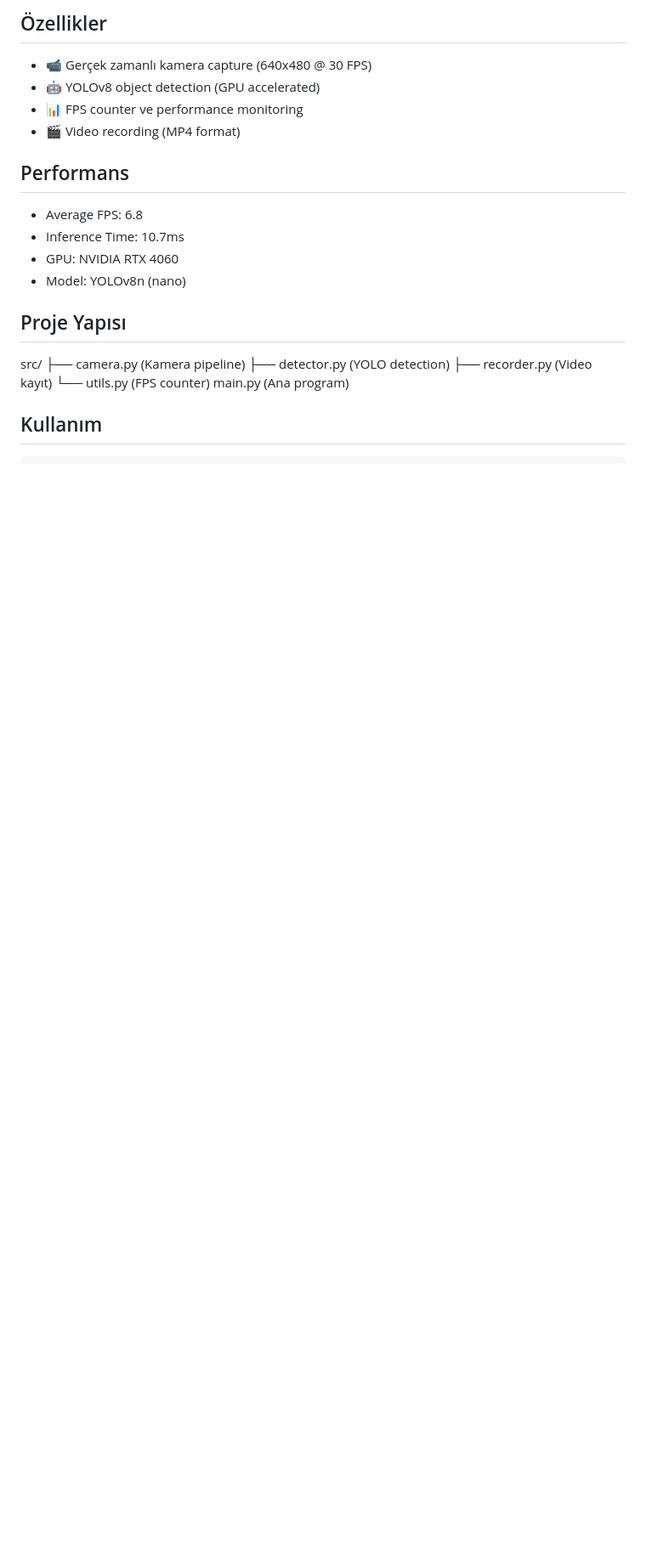
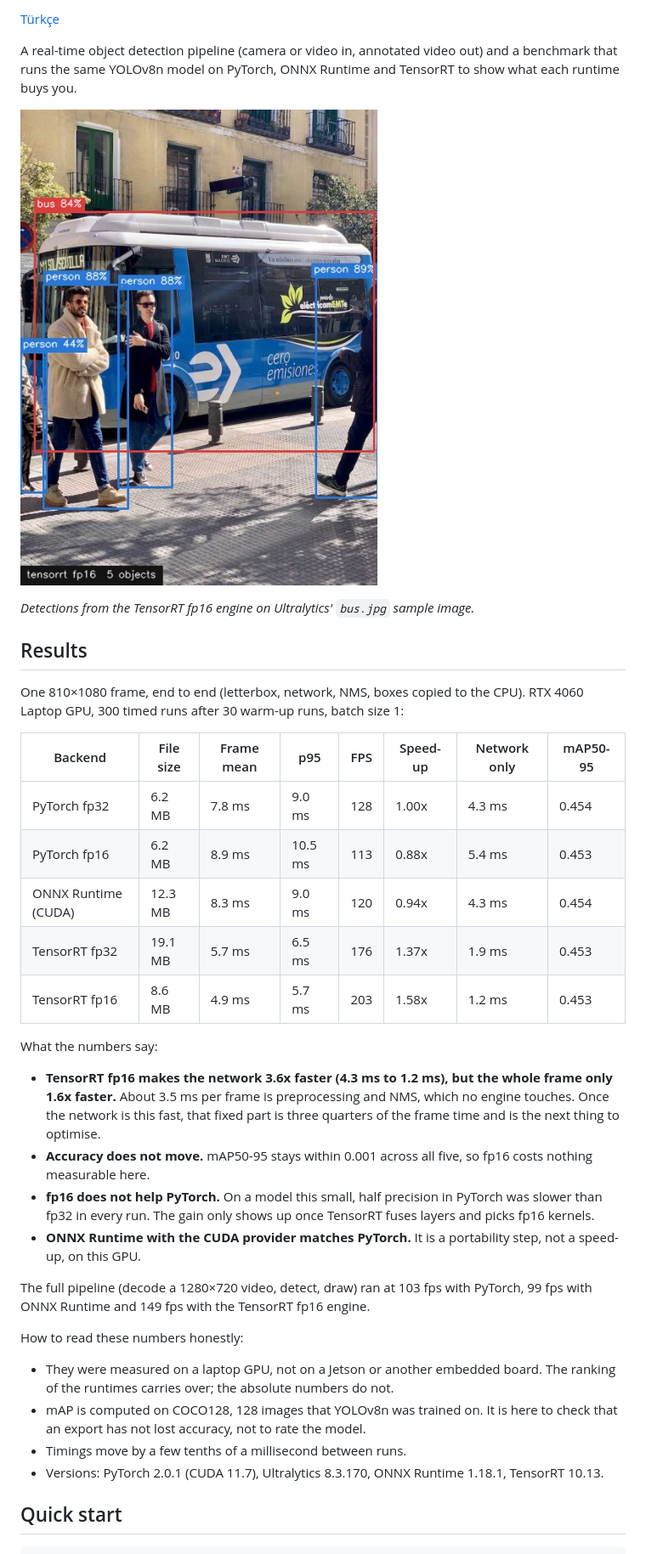
Before and after one commit to eliftb/EdgeVision, a Markdown page: README.md, the part around one of its changes. Shown at 85% size. Rendered like a GitHub page; pictures changed too: docs/detection_example.jpg (added); blank space fills up the shorter version.

Commit message:
Rewrite the README with measured results, add Turkish version
Co-Authored-By: Claude Fable 5.2 <noreply@anthropic.com>

````diff
--- a/README.md
+++ b/README.md
@@ -4,26 +4,40 @@ Edge Device Üzerinde Gerçek Zamanlı Bilgisayarlı Görü Pipeline'ı
 
-## Özellikler
+[Türkçe](README.tr.md)
 
-- 📹 Gerçek zamanlı kamera capture (640x480 @ 30 FPS)
-- 🤖 YOLOv8 object detection (GPU accelerated)
-- 📊 FPS counter ve performance monitoring
-- 🎬 Video recording (MP4 format)
+A real-time object detection pipeline (camera or video in, annotated video out) and a benchmark that runs the same YOLOv8n model on PyTorch, ONNX Runtime and TensorRT to show what each runtime buys you.
 
-## Performans
+![YOLOv8n detections from the TensorRT fp16 engine](docs/detection_example.jpg)
 
-- Average FPS: 6.8
-- Inference Time: 10.7ms
-- GPU: NVIDIA RTX 4060
-- Model: YOLOv8n (nano)
+*Detections from the TensorRT fp16 engine on Ultralytics' `bus.jpg` sample image.*
 
-## Proje Yapısı
-src/
-├── camera.py (Kamera pipeline)
-├── detector.py (YOLO detection)
-├── recorder.py (Video kayıt)
-└── utils.py (FPS counter)
-main.py (Ana program)
+## Results
 
-## Kullanım
+One 810×1080 frame, end to end (letterbox, network, NMS, boxes copied to the CPU). RTX 4060 Laptop GPU, 300 timed runs after 30 warm-up runs, batch size 1:
+
+| Backend | File size | Frame mean | p95 | FPS | Speed-up | Network only | mAP50-95 |
+|---|---|---|---|---|---|---|---|
+| PyTorch fp32 | 6.2 MB | 7.8 ms | 9.0 ms | 128 | 1.00x | 4.3 ms | 0.454 |
+| PyTorch fp16 | 6.2 MB | 8.9 ms | 10.5 ms | 113 | 0.88x | 5.4 ms | 0.453 |
+| ONNX Runtime (CUDA) | 12.3 MB | 8.3 ms | 9.0 ms | 120 | 0.94x | 4.3 ms | 0.454 |
+| TensorRT fp32 | 19.1 MB | 5.7 ms | 6.5 ms | 176 | 1.37x | 1.9 ms | 0.453 |
+| TensorRT fp16 | 8.6 MB | 4.9 ms | 5.7 ms | 203 | 1.58x | 1.2 ms | 0.453 |
+
+What the numbers say:
+
+- **TensorRT fp16 makes the network 3.6x faster (4.3 ms to 1.2 ms), but the whole frame only 1.6x faster.** About 3.5 ms per frame is preprocessing and NMS, which no engine touches. Once the network is this fast, that fixed part is three quarters of the frame time and is the next thing to optimise.
+- **Accuracy does not move.** mAP50-95 stays within 0.001 across all five, so fp16 costs nothing measurable here.
+- **fp16 does not help PyTorch.** On a model this small, half precision in PyTorch was slower than fp32 in every run. The gain only shows up once TensorRT fuses layers and picks fp16 kernels.
+- **ONNX Runtime with the CUDA provider matches PyTorch.** It is a portability step, not a speed-up, on this GPU.
+
+The full pipeline (decode a 1280×720 video, detect, draw) ran at 103 fps with PyTorch, 99 fps with ONNX Runtime and 149 fps with the TensorRT fp16 engine.
+
+How to read these numbers honestly:
+
+- They were measured on a laptop GPU, not on a Jetson or another embedded board. The ranking of the runtimes carries over; the absolute numbers do not.
+- mAP is computed on COCO128, 128 images that YOLOv8n was trained on. It is here to check that an export has not lost accuracy, not to rate the model.
+- Timings move by a few tenths of a millisecond between runs.
+- Versions: PyTorch 2.0.1 (CUDA 11.7), Ultralytics 8.3.170, ONNX Runtime 1.18.1, TensorRT 10.13.
+
+## Quick start
 
 ```bash
````
Also changed, not shown: other parts of README.md (+54 -5 lines), README.tr.md (added, +79 -0 lines).
